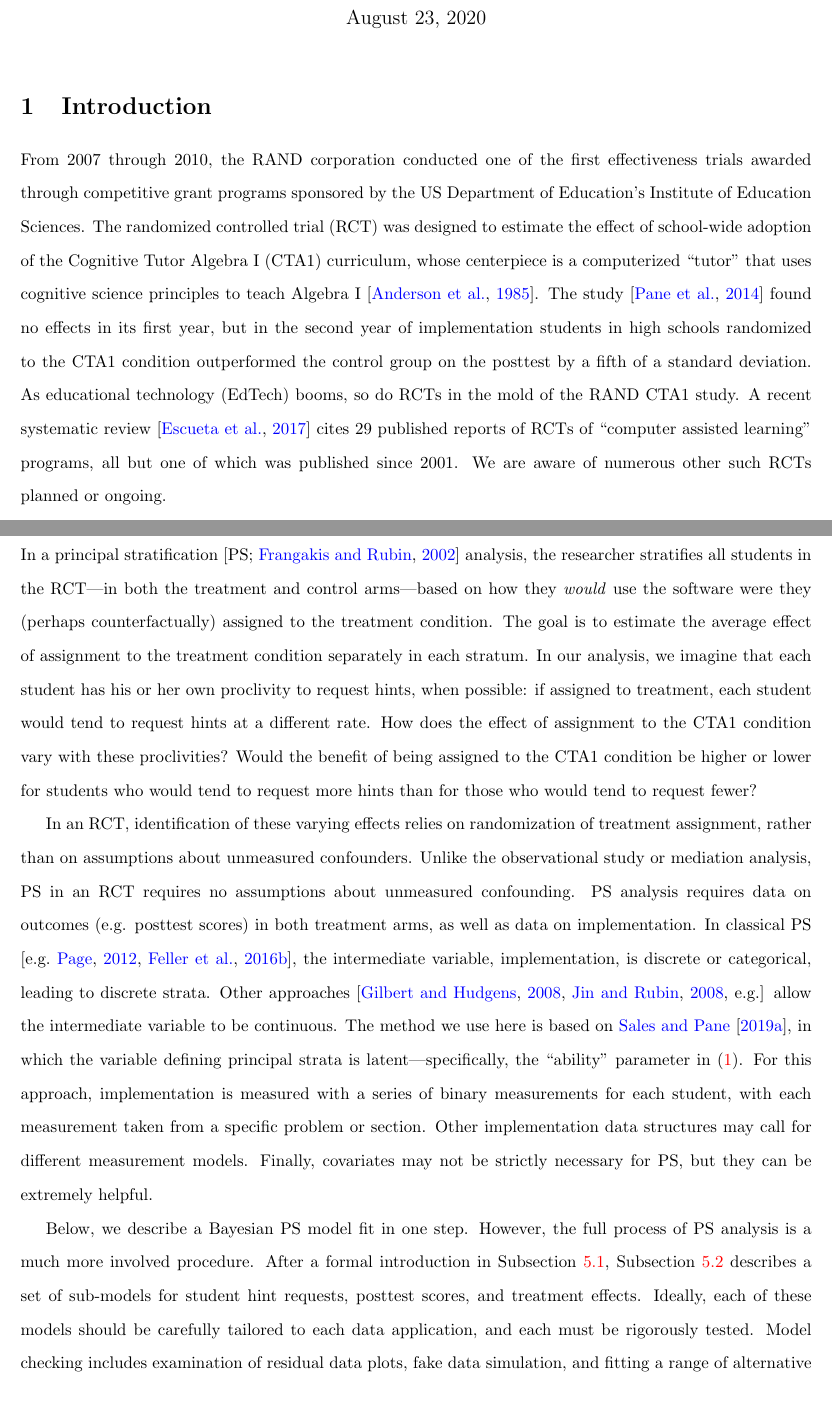
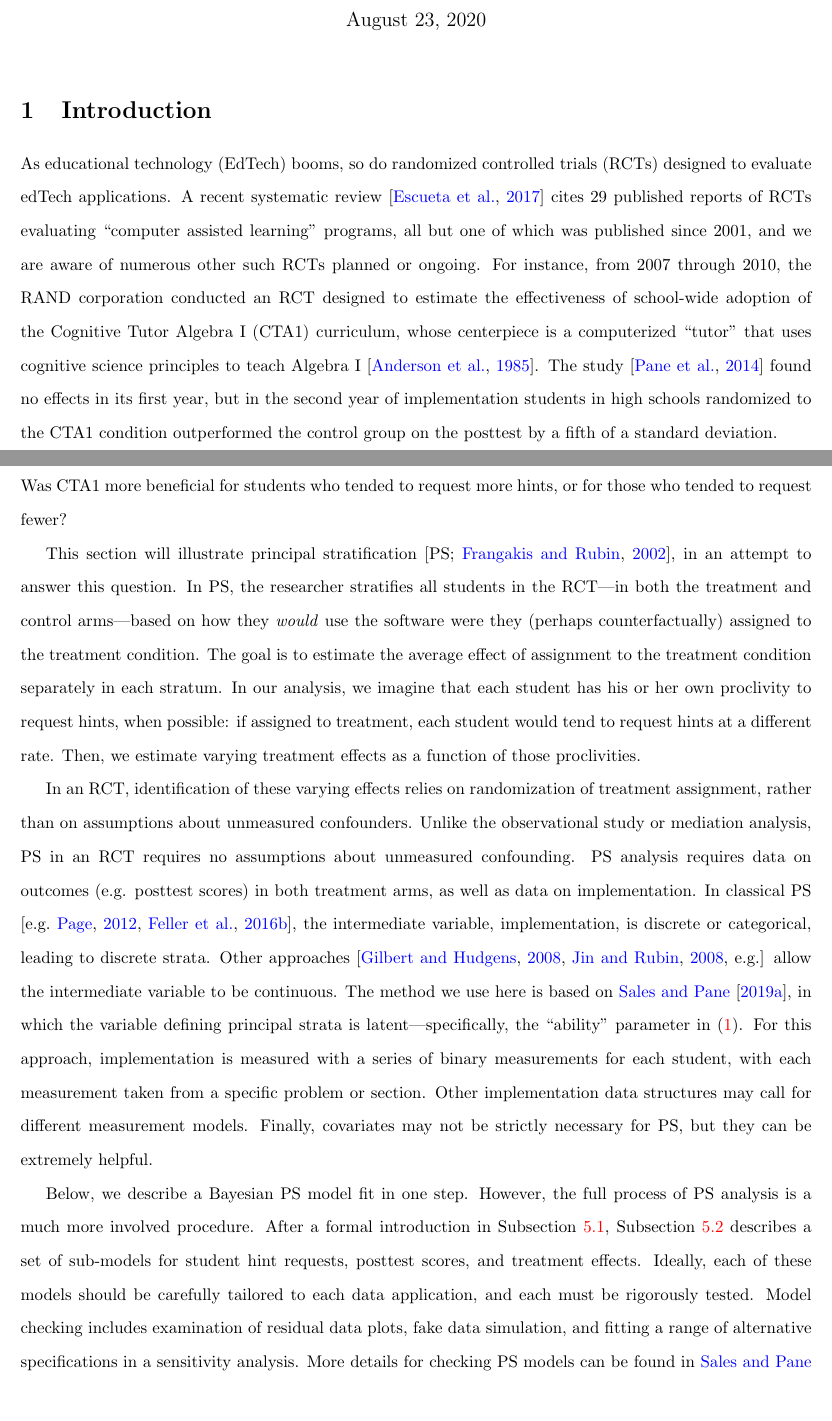
Before and after one commit to adamSales/logDataCaseStudy, a LaTeX document (paper.tex): two parts of pages 1 and 21 of 50, joined at a grey line, cut so that both start at the same text. Compiled offline with pdfLaTeX.

Commit message:
last resubmission? a couple tweaks

```diff
--- a/paper.tex
+++ b/paper.tex
@@ -128,12 +128,19 @@
 \maketitle
 
 \section{Introduction}
-From 2007 through 2010, the RAND corporation
-conducted one of the first effectiveness trials awarded through
-competitive grant programs sponsored by the US Department of
-Education's Institute of Education Sciences.  The randomized
-controlled trial (RCT) was
-designed to estimate the effect of school-wide adoption of the
+As educational technology (EdTech) booms, so do randomized controlled
+trials (RCTs) designed to evaluate edTech
+applications. A recent systematic review \citep{escueta2017education} cites 29
+published reports of RCTs evaluating ``computer assisted learning'' programs,
+all but one of which was published since 2001, and we are aware of
+numerous other such RCTs planned or ongoing.
+For instance, from 2007 through 2010, the RAND corporation
+conducted %one of the first effectiveness trials awarded through
+% competitive grant programs sponsored by the US Department of
+% Education's Institute of Education Sciences.  The
+an
+RCT %was
+designed to estimate the effectiveness of school-wide adoption of the
 Cognitive Tutor Algebra I (CTA1) curriculum, whose centerpiece is a
 computerized ``tutor'' that uses cognitive science principles to teach
 Algebra I \citep{anderson1985intelligent}.
@@ -141,11 +148,6 @@ The study \citep{pane2014effectiveness} found no effects in its first year, but
 the second year of implementation students in high schools randomized to
 the CTA1 condition outperformed the control group on the posttest by a fifth of a
 standard deviation.
-As educational technology (EdTech) booms, so do RCTs in the mold of the RAND
-CTA1 study. A recent systematic review \citep{escueta2017education} cites 29
-published reports of RCTs of ``computer assisted learning'' programs,
-all but one of which was published since 2001. We are aware of
-numerous other such RCTs planned or ongoing.
 
 RCTs are invaluable tools for estimating these programs'
 efficacy. However, the interventions they study are highly
@@ -1245,16 +1252,22 @@ Avg. Direct Effect, covariate adjusted ($\EE\xi$) & 0.18 & [-0.03,0.39] \\
 \end{table}
 
 \section{Principal Stratification}\label{sec:principalStratification}
-
-In a principal stratification \citep[PS;][]{frangakis}  analysis, the researcher stratifies all students in
+Was CTA1 more beneficial for students who tended to request more
+hints, or for those who tended to request fewer?
+
+This section will illustrate principal stratification
+\citep[PS;][]{frangakis}, in an attempt to answer this question.
+In PS, the researcher stratifies all students in
 the RCT---in both the treatment and control arms---based on how they
 \emph{would} use the software were they (perhaps counterfactually) assigned
 to the treatment condition.
 The goal is to estimate the average effect of
 assignment to the treatment condition separately in each stratum.
-In our analysis, we imagine that each student has his or her own proclivity to request hints, when possible: if assigned to treatment, each student would tend to request hints at a different rate.
-How does the effect of assignment to the CTA1 condition vary with these proclivities?
-Would the benefit of being assigned to the CTA1 condition be higher or lower for students who would tend to request more hints than for those who would tend to request fewer?
+In our analysis, we imagine that each student has his or her own
+proclivity to request hints, when possible: if assigned to treatment,
+each student would tend to request hints at a different rate.
+Then, we estimate varying treatment effects as a function of those
+proclivities.
 
 In an RCT, identification of these varying effects relies on
 randomization of treatment assignment,
```
Also changed, not shown: paper.tex (27 more changed lines), 1 other file.
